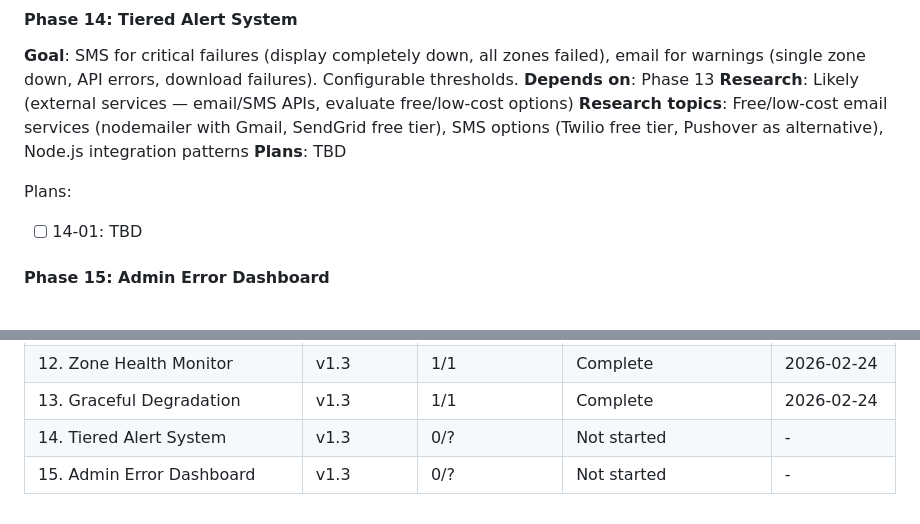
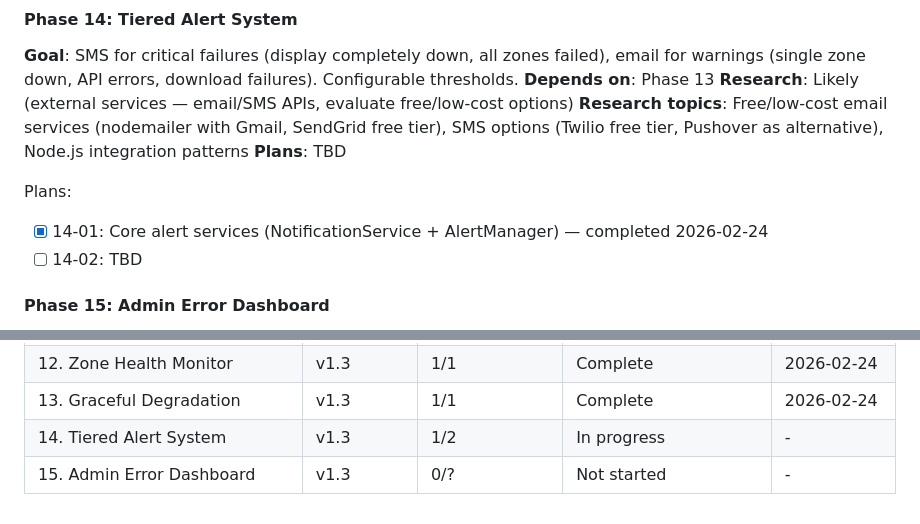
Before and after one commit to tobephelps-commits/gym-display, a Markdown page: .planning/ROADMAP.md, 2 parts joined by grey strips. Rendered like a GitHub page.

```diff
--- a/.planning/ROADMAP.md
+++ b/.planning/ROADMAP.md
@@ -91,7 +91,8 @@ Plans:
 **Plans**: TBD
 
 Plans:
-- [ ] 14-01: TBD
+- [x] 14-01: Core alert services (NotificationService + AlertManager) — completed 2026-02-24
+- [ ] 14-02: TBD
 
 #### Phase 15: Admin Error Dashboard
 
@@ -123,5 +124,5 @@ Phases execute in numeric order: 1 → 2 → 3 → 4 → 5 → 6 → 7 → 8 →
 | 11. Production Credentials & Deployment | v1.2 | 1/1 | Complete (MindBody deferred) | 2026-02-24 |
 | 12. Zone Health Monitor | v1.3 | 1/1 | Complete | 2026-02-24 |
 | 13. Graceful Degradation | v1.3 | 1/1 | Complete | 2026-02-24 |
-| 14. Tiered Alert System | v1.3 | 0/? | Not started | - |
+| 14. Tiered Alert System | v1.3 | 1/2 | In progress | - |
 | 15. Admin Error Dashboard | v1.3 | 0/? | Not started | - |
```
Also changed, not shown: .planning/STATE.md (+7 -7 lines), 1 other file.
